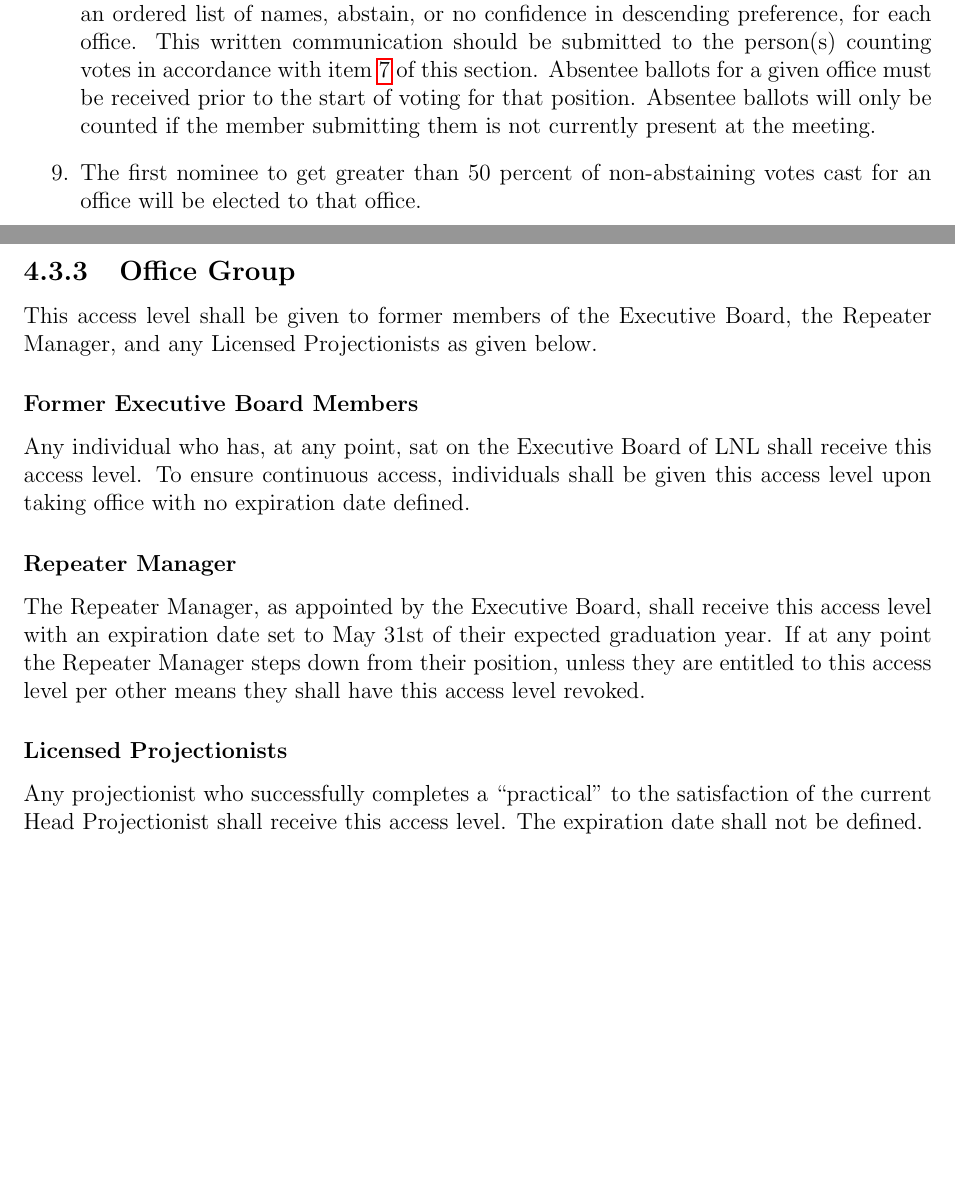
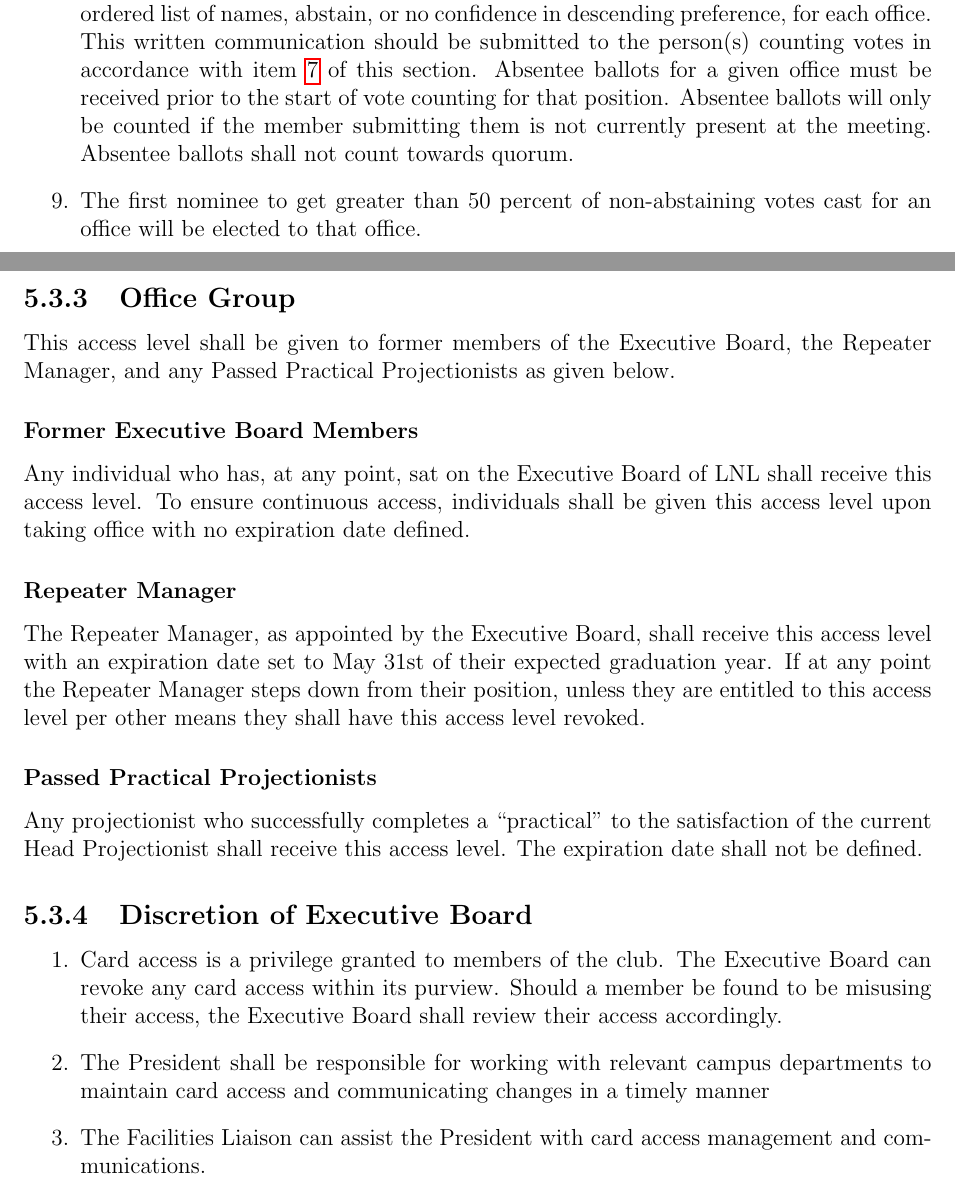
Before and after one commit to WPI-LNL/bylaws-and-regulations, a LaTeX thesis (Bylaws_and_Regulations_of_WPI_Lens_and_Lights.tex): two parts of pages 11 and 32 of 32 before the commit and two parts of pages 11 and 33 of 33 after it, joined at a grey line, cut so that both start at the same text, the shorter picture padded with empty space. Compiled offline with pdfLaTeX.

Commit message:
BRC 2023 amendments (#5)
* licensed -> passed practical

* Bylaws approved at 4/12/23 GBM

* update amendments

* are you happy now benjamin

* there. done

```diff
--- a/Bylaws_and_Regulations_of_WPI_Lens_and_Lights.tex
+++ b/Bylaws_and_Regulations_of_WPI_Lens_and_Lights.tex
@@ -142,11 +143,20 @@ The officers of the Club will be the President, Vice President, Technical Direct
 \item Any eligible member, as defined in \cref{sec:eligibilityforoffice}, may be nominated to any office. All nominations must be seconded by another member. The nominee will then be given a chance to accept or decline their nomination. In order to run for a position, a candidate must have accepted their nomination prior to the start of voting. Absentee nominations, in the form of a written list of names, will be accepted by the President any time between the notice of nominations and the end of the nomination meeting.
 \item At the meeting prior to nominations (the first business meeting of C term)  a motion can be brought forward to split the election into two meetings.
 \item At the first election meeting, before any candidate has begun speaking, the quorum may vote to reopen nominations.
-\item Officers will be elected in the following order: President, Vice President, Technical Director, Head Projectionist, Treasurer, Secretary, Webmaster.
+\item Officers will be elected in the following order: President, Vice
+    President, Technical Director, Head Projectionist, Treasurer, Secretary, Webmaster.
 \item Voting will be done by secret ballot. Each ballot should be in the form of the name of a candidate or the word abstain; any other text will count as a vote of no confidence.
 \item \label{itm:votecounters} Votes will be counted by the tellers, who are either the Club’s Advisor, the Advisor’s designees, or two alumni members appointed by the Executive Board.
-\item Absentee ballots will be accepted in the form of written communication containing an ordered list of names, abstain, or no confidence in descending preference, for each office. This written communication should be submitted to the person(s) counting votes in accordance with \cref{itm:votecounters} of this section. Absentee ballots for a given office must be received prior to the start of voting for that position. Absentee ballots will only be counted if the member submitting them is not currently present at the meeting.
-\item The first nominee to get greater than 50 percent of non-abstaining votes cast for an office will be elected to that office.
+\item Absentee ballots will be accepted in the form of written communication
+    containing an ordered list of names, abstain, or no confidence in descending
+    preference, for each office. This written communication should be submitted
+    to the person(s) counting votes in accordance with \cref{itm:votecounters}
+    of this section. Absentee ballots for a given office must be received prior
+    to the start of vote counting for that position. Absentee ballots will only
+    be counted if the member submitting them is not currently present at the
+    meeting. Absentee ballots shall not count towards quorum. \item The first
+    nominee to get greater than 50 percent of non-abstaining votes cast for an
+    office will be elected to that office.
 \item  In the event that no nominee for a particular office receives greater than 50 percent of votes cast, a runoff election shall be held by eliminating the nominee receiving the least votes. If two or more nominees are tied for least votes, discussion shall resume and a re-vote shall be held with identical candidates. This procedure shall continue until one nominee receives a simple majority. If “no confidence” receives said majority, voting for that office is closed and a special election is held at the next consecutive business meeting in accordance with \cref{sec:specialelections}. A re-vote with identical candidates can only be held a maximum of twice per office before voting shall be closed and a special election for the office in question shall be held at the next consecutive business meeting in accordance with \cref{sec:specialelections}.
 \item Tellers will present the results of the elections to the club before the election for the next position starts. Tellers will present the winner of the election but not present the number of votes for each candidate.
 \item The officers-elect shall assume office at the second Executive Board meeting following the conclusion of the elections.
@@ -476,7 +513,7 @@ This access level shall only ever contain the LNL Temporary IDs. Their expiratio
 In the event an LNL Temporary ID is lost it will be immediately reported to campuscardaccess@wpi.edu as lost to be marked as such in the card access system and deactivated. If found again, the same process may be used to request it be reactivated in the system.
 
 \subsection{Office Group}
-This access level shall be given to former members of the Executive Board, the Repeater Manager, and any Licensed Projectionists as given below.
+This access level shall be given to former members of the Executive Board, the Repeater Manager, and any Passed Practical Projectionists as given below.
 
 \subsubsection{Former Executive Board Members}
 Any individual who has, at any point, sat on the Executive Board of LNL shall receive this access level. To ensure continuous access, individuals shall be given this access level upon taking office with no expiration date defined.
@@ -484,7 +521,18 @@ Any individual who has, at any point, sat on the Executive Board of LNL shall re
 \subsubsection{Repeater Manager}
 The Repeater Manager, as appointed by the Executive Board, shall receive this access level with an expiration date set to May 31st of their expected graduation year. If at any point the Repeater Manager steps down from their position, unless they are entitled to this access level per other means they shall have this access level revoked.
 
-\subsubsection{Licensed Projectionists}
+\subsubsection{Passed Practical Projectionists}
 Any projectionist who successfully completes a ``practical'' to the satisfaction of the current Head Projectionist shall receive this access level. The expiration date shall not be defined.
 
+\subsection{Discretion of Executive Board}
+\begin{enumerate}
+    \item Card access is a privilege granted to members of the club. The
+        Executive Board can revoke any card access within its purview.
+        Should a member be found to be misusing their
+        access, the Executive Board shall review their access accordingly.
+    \item The President shall be responsible for working with relevant campus
+        departments to maintain card access and communicating changes in a timely manner
+    \item The Facilities Liaison can assist the President with card access
+        management and communications.
+\end{enumerate}
 \end{document}
```
Also changed, not shown: Bylaws_and_Regulations_of_WPI_Lens_and_Lights.tex (38 more changed lines).
